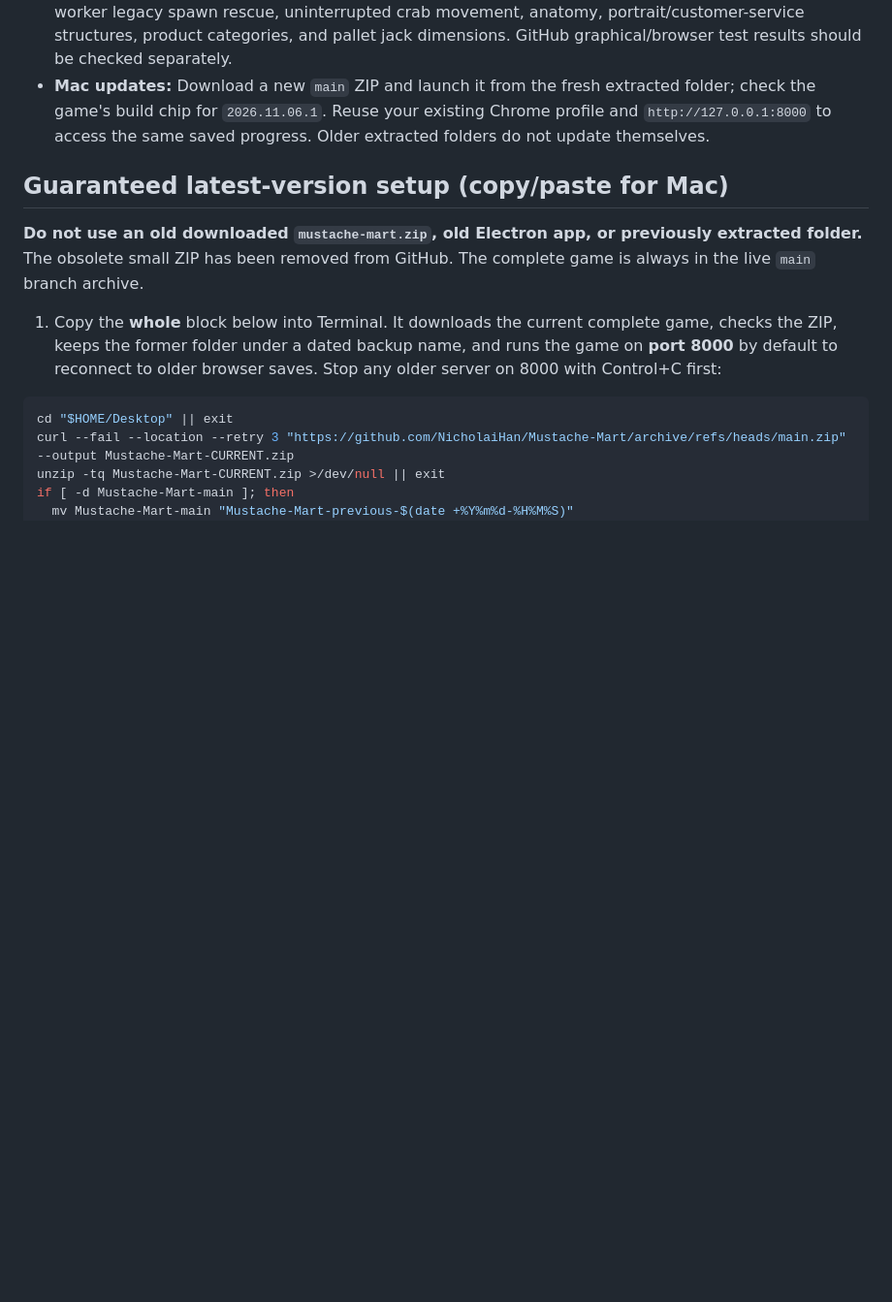
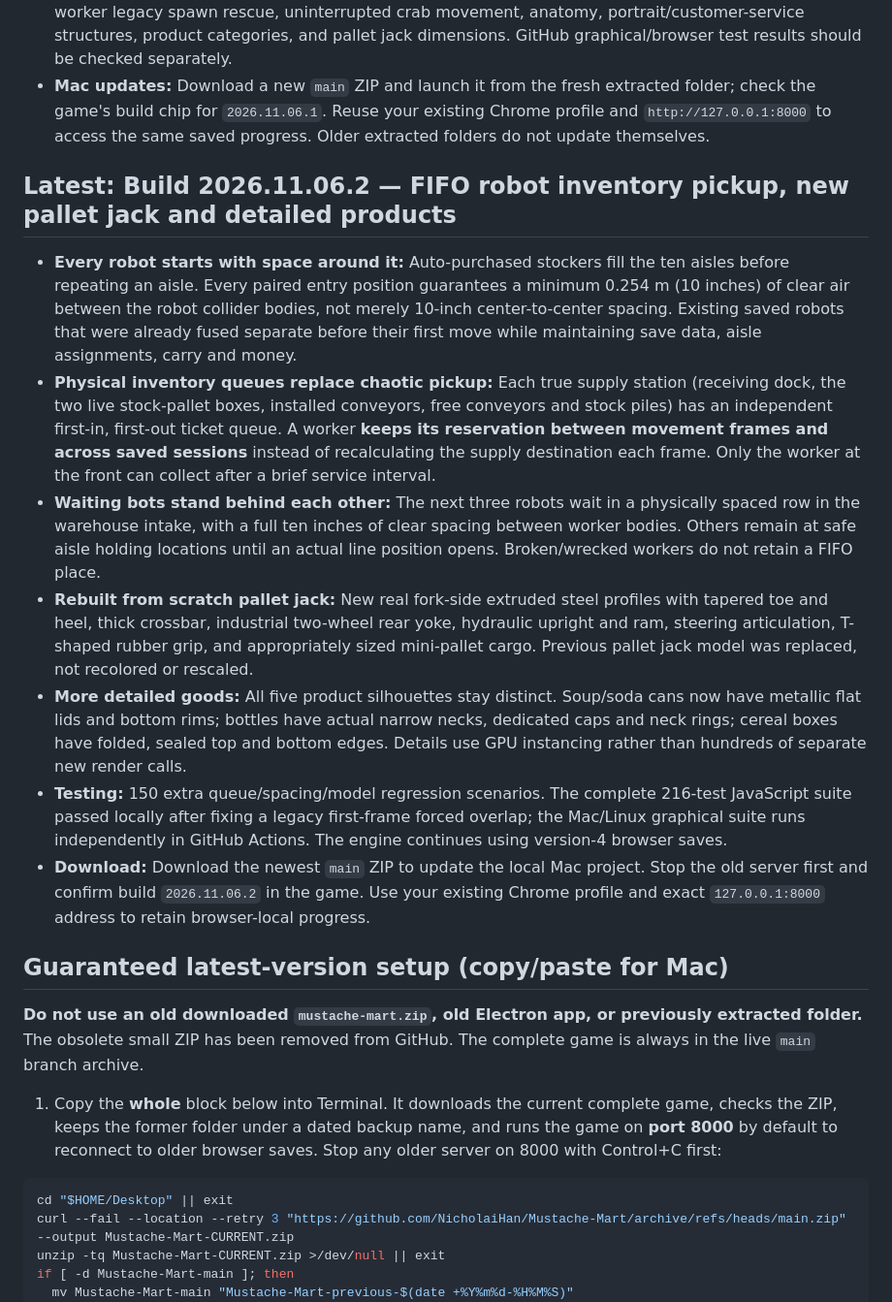
Before and after one commit to NicholaiHan/Mustache-Mart, a Markdown page: README.md, the part around the change. Shown at 97% size. Rendered like a GitHub page; blank space fills up the shorter version.

Commit message:
Document Build 2026.11.06.2 first-in-first-out robot supply queues, ten-inch entry clearance and brand-new detailed pallet jack

```diff
--- a/README.md
+++ b/README.md
@@ -94,6 +94,16 @@ This build specifically addresses the earlier incorrect "completed" updates. The
 - **Inventory shapes:** 5 meaningful silhouettes: soup and soda cans as flat-ended cylinders; water and wine bottles as cylindrical bodies with narrower necks; cereal products as rectangular cartons. Position and rewards on shelves are unchanged.
 - **Testing:** 211 JavaScript regression tests locally passed, including six new 30-simulation suites for 40-worker legacy spawn rescue, uninterrupted crab movement, anatomy, portrait/customer-service structures, product categories, and pallet jack dimensions. GitHub graphical/browser test results should be checked separately.
 - **Mac updates:** Download a new `main` ZIP and launch it from the fresh extracted folder; check the game's build chip for `2026.11.06.1`. Reuse your existing Chrome profile and `http://127.0.0.1:8000` to access the same saved progress. Older extracted folders do not update themselves.
+
+## Latest: Build 2026.11.06.2 — FIFO robot inventory pickup, new pallet jack and detailed products
+
+- **Every robot starts with space around it:** Auto-purchased stockers fill the ten aisles before repeating an aisle. Every paired entry position guarantees a minimum 0.254 m (10 inches) of clear air between the robot collider bodies, not merely 10-inch center-to-center spacing. Existing saved robots that were already fused separate before their first move while maintaining save data, aisle assignments, carry and money.
+- **Physical inventory queues replace chaotic pickup:** Each true supply station (receiving dock, the two live stock-pallet boxes, installed conveyors, free conveyors and stock piles) has an independent first-in, first-out ticket queue. A worker **keeps its reservation between movement frames and across saved sessions** instead of recalculating the supply destination each frame. Only the worker at the front can collect after a brief service interval.
+- **Waiting bots stand behind each other:** The next three robots wait in a physically spaced row in the warehouse intake, with a full ten inches of clear spacing between worker bodies. Others remain at safe aisle holding locations until an actual line position opens. Broken/wrecked workers do not retain a FIFO place.
+- **Rebuilt from scratch pallet jack:** New real fork-side extruded steel profiles with tapered toe and heel, thick crossbar, industrial two-wheel rear yoke, hydraulic upright and ram, steering articulation, T-shaped rubber grip, and appropriately sized mini-pallet cargo. Previous pallet jack model was replaced, not recolored or rescaled.
+- **More detailed goods:** All five product silhouettes stay distinct. Soup/soda cans now have metallic flat lids and bottom rims; bottles have actual narrow necks, dedicated caps and neck rings; cereal boxes have folded, sealed top and bottom edges. Details use GPU instancing rather than hundreds of separate new render calls.
+- **Testing:** 150 extra queue/spacing/model regression scenarios. The complete 216-test JavaScript suite passed locally after fixing a legacy first-frame forced overlap; the Mac/Linux graphical suite runs independently in GitHub Actions. The engine continues using version-4 browser saves.
+- **Download:** Download the newest `main` ZIP to update the local Mac project. Stop the old server first and confirm build `2026.11.06.2` in the game. Use your existing Chrome profile and exact `127.0.0.1:8000` address to retain browser-local progress.
 
 ## Guaranteed latest-version setup (copy/paste for Mac)
 
```
